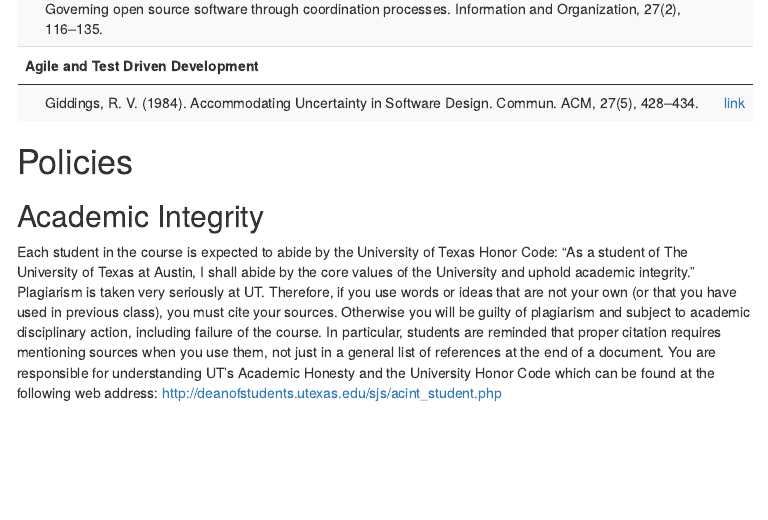
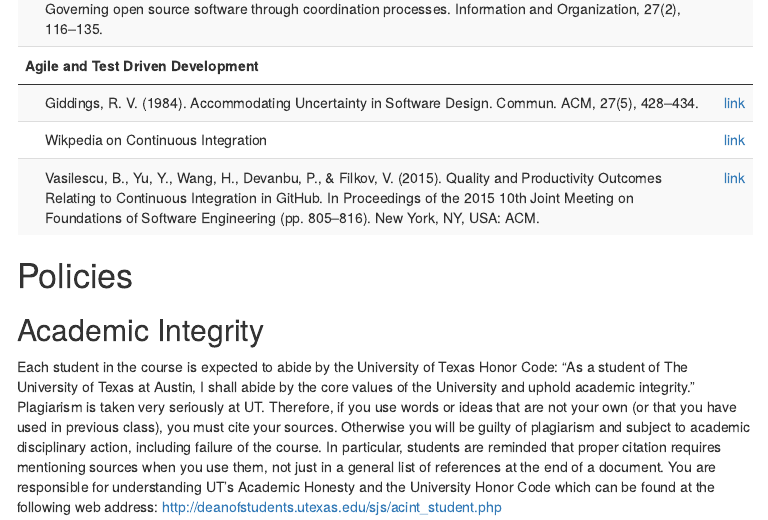
Before and after one commit to victortoday/peer_production_course, an R Markdown document (pp_syllabus.Rmd): the page in a window 1100 px wide, from 7230 px down. The pictures show the output file pp_syllabus.html that the author committed with the source, opened offline; menus at the side of the page are left out.

Commit message:
Added CI readings

```diff
--- a/pp_syllabus.Rmd
+++ b/pp_syllabus.Rmd
@@ -295,6 +298,12 @@ insight_readings <- tribble(
   "Giddings, R. V. (1984). Accommodating Uncertainty in Software Design. Commun. ACM, 27(5), 428–434.",
     "https://doi.org/10.1145/358189.358066",
-    "Agile and Test Driven Development"
+    "Agile and Test Driven Development",
+  "Wikpedia on Continuous Integration",
+  "https://en.wikipedia.org/wiki/Test-driven_development",
+    "Agile and Test Driven Development",
+  "Vasilescu, B., Yu, Y., Wang, H., Devanbu, P., & Filkov, V. (2015). Quality and Productivity Outcomes Relating to Continuous Integration in GitHub. In Proceedings of the 2015 10th Joint Meeting on Foundations of Software Engineering (pp. 805–816). New York, NY, USA: ACM.",
+  "https://doi.org/10.1145/2786805.2786850",
+  "Agile and Test Driven Development"
   )
 
 skills_topics <- tribble(
```
Also changed, not shown: pp_syllabus.html, pp_syllabus.Rmd (3 more changed lines).
